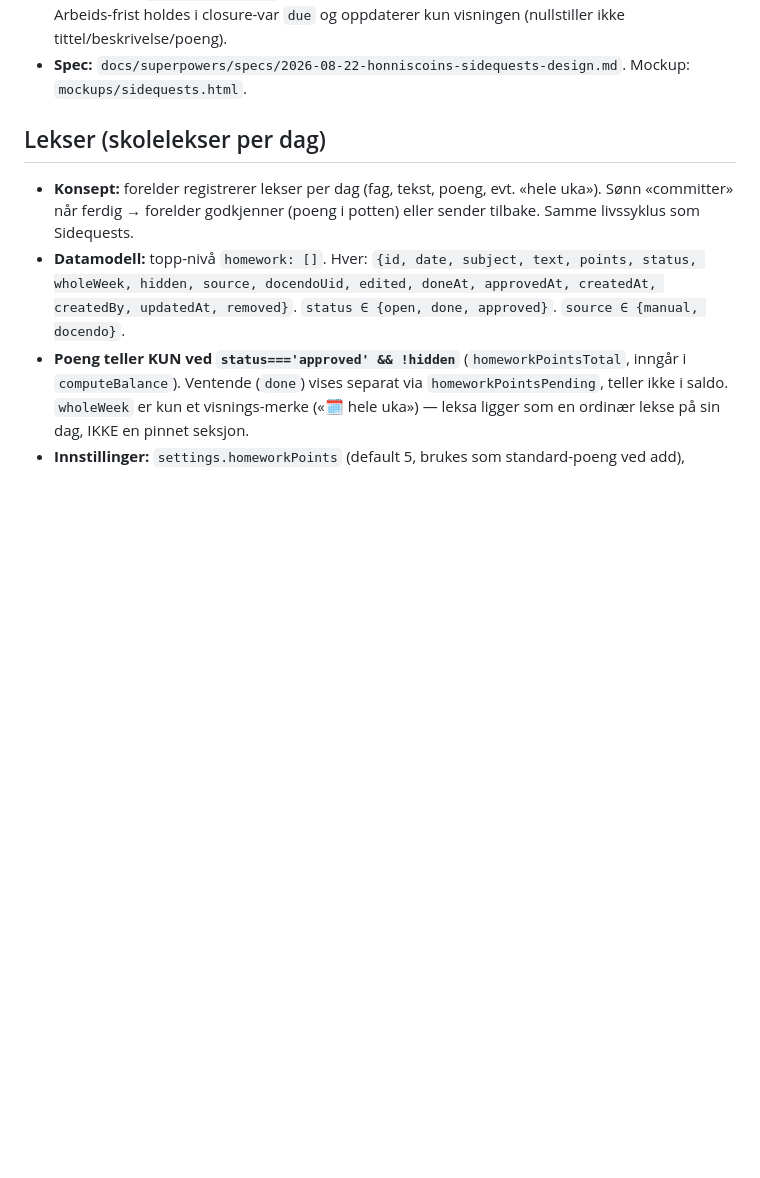
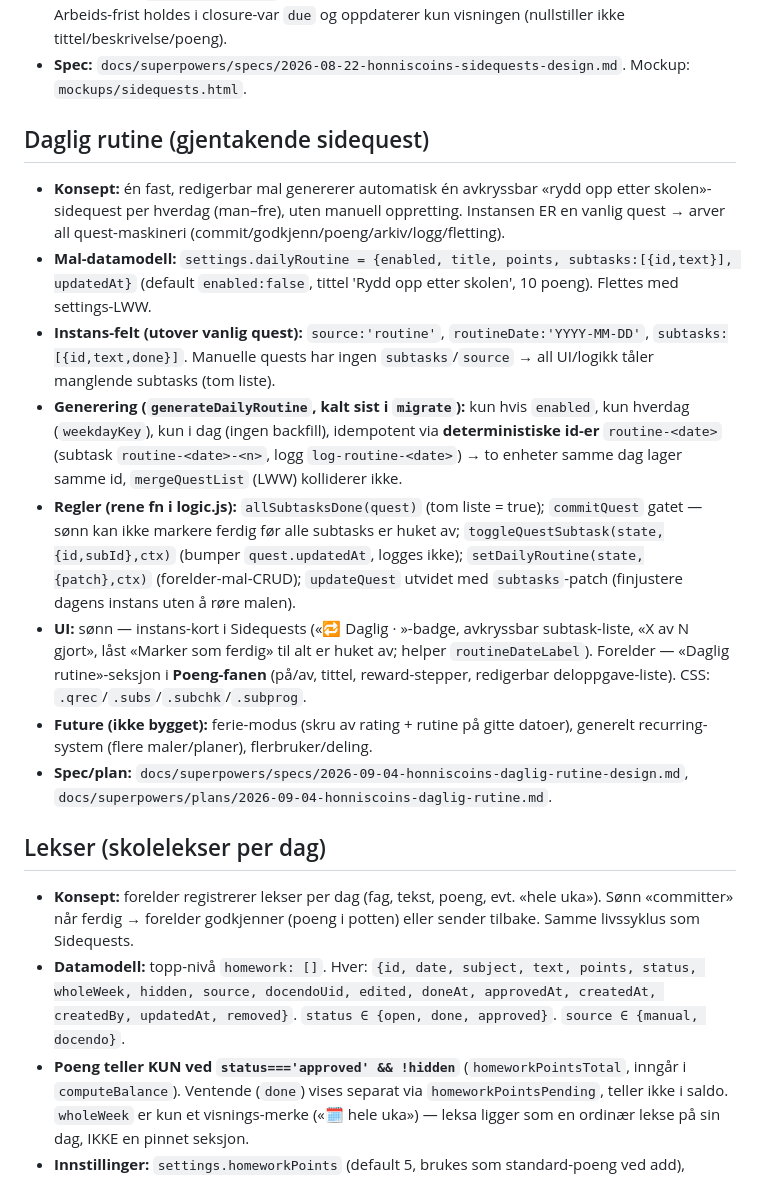
Before and after one commit to mgjesdal79/honniscoins, a Markdown page: CLAUDE.md, the part around the change. Rendered like a GitHub page; blank space fills up the shorter version.

Commit message:
docs: dokumenter daglig rutine (gjentakende sidequest)
Co-Authored-By: Claude Opus 4.8 <noreply@anthropic.com>

```diff
--- a/CLAUDE.md
+++ b/CLAUDE.md
@@ -79,6 +79,34 @@ timeplan, poengverdier og utbetalinger. Norsk UI. Live på GitHub Pages.
   tittel/beskrivelse/poeng).
 - **Spec:** `docs/superpowers/specs/2026-08-22-honniscoins-sidequests-design.md`.
   Mockup: `mockups/sidequests.html`.
+
+## Daglig rutine (gjentakende sidequest)
+- **Konsept:** én fast, redigerbar mal genererer automatisk én avkryssbar «rydd opp etter skolen»-
+  sidequest per hverdag (man–fre), uten manuell oppretting. Instansen ER en vanlig quest →
+  arver all quest-maskineri (commit/godkjenn/poeng/arkiv/logg/fletting).
+- **Mal-datamodell:** `settings.dailyRoutine = {enabled, title, points, subtasks:[{id,text}],
+  updatedAt}` (default `enabled:false`, tittel 'Rydd opp etter skolen', 10 poeng). Flettes
+  med settings-LWW.
+- **Instans-felt (utover vanlig quest):** `source:'routine'`, `routineDate:'YYYY-MM-DD'`,
+  `subtasks:[{id,text,done}]`. Manuelle quests har ingen `subtasks`/`source` → all UI/logikk
+  tåler manglende subtasks (tom liste).
+- **Generering (`generateDailyRoutine`, kalt sist i `migrate`):** kun hvis `enabled`, kun
+  hverdag (`weekdayKey`), kun i dag (ingen backfill), idempotent via **deterministiske id-er**
+  `routine-<date>` (subtask `routine-<date>-<n>`, logg `log-routine-<date>`) → to enheter
+  samme dag lager samme id, `mergeQuestList` (LWW) kolliderer ikke.
+- **Regler (rene fn i logic.js):** `allSubtasksDone(quest)` (tom liste = true);
+  `commitQuest` gatet — sønn kan ikke markere ferdig før alle subtasks er huket av;
+  `toggleQuestSubtask(state,{id,subId},ctx)` (bumper `quest.updatedAt`, logges ikke);
+  `setDailyRoutine(state,{patch},ctx)` (forelder-mal-CRUD); `updateQuest` utvidet med
+  `subtasks`-patch (finjustere dagens instans uten å røre malen).
+- **UI:** sønn — instans-kort i Sidequests («🔁 Daglig · <dato>»-badge, avkryssbar subtask-liste,
+  «X av N gjort», låst «Marker som ferdig» til alt er huket av; helper `routineDateLabel`).
+  Forelder — «Daglig rutine»-seksjon i **Poeng-fanen** (på/av, tittel, reward-stepper,
+  redigerbar deloppgave-liste). CSS: `.qrec`/`.subs`/`.subchk`/`.subprog`.
+- **Future (ikke bygget):** ferie-modus (skru av rating + rutine på gitte datoer), generelt
+  recurring-system (flere maler/planer), flerbruker/deling.
+- **Spec/plan:** `docs/superpowers/specs/2026-09-04-honniscoins-daglig-rutine-design.md`,
+  `docs/superpowers/plans/2026-09-04-honniscoins-daglig-rutine.md`.
 
 ## Lekser (skolelekser per dag)
 - **Konsept:** forelder registrerer lekser per dag (fag, tekst, poeng, evt. «hele uka»). Sønn
```
